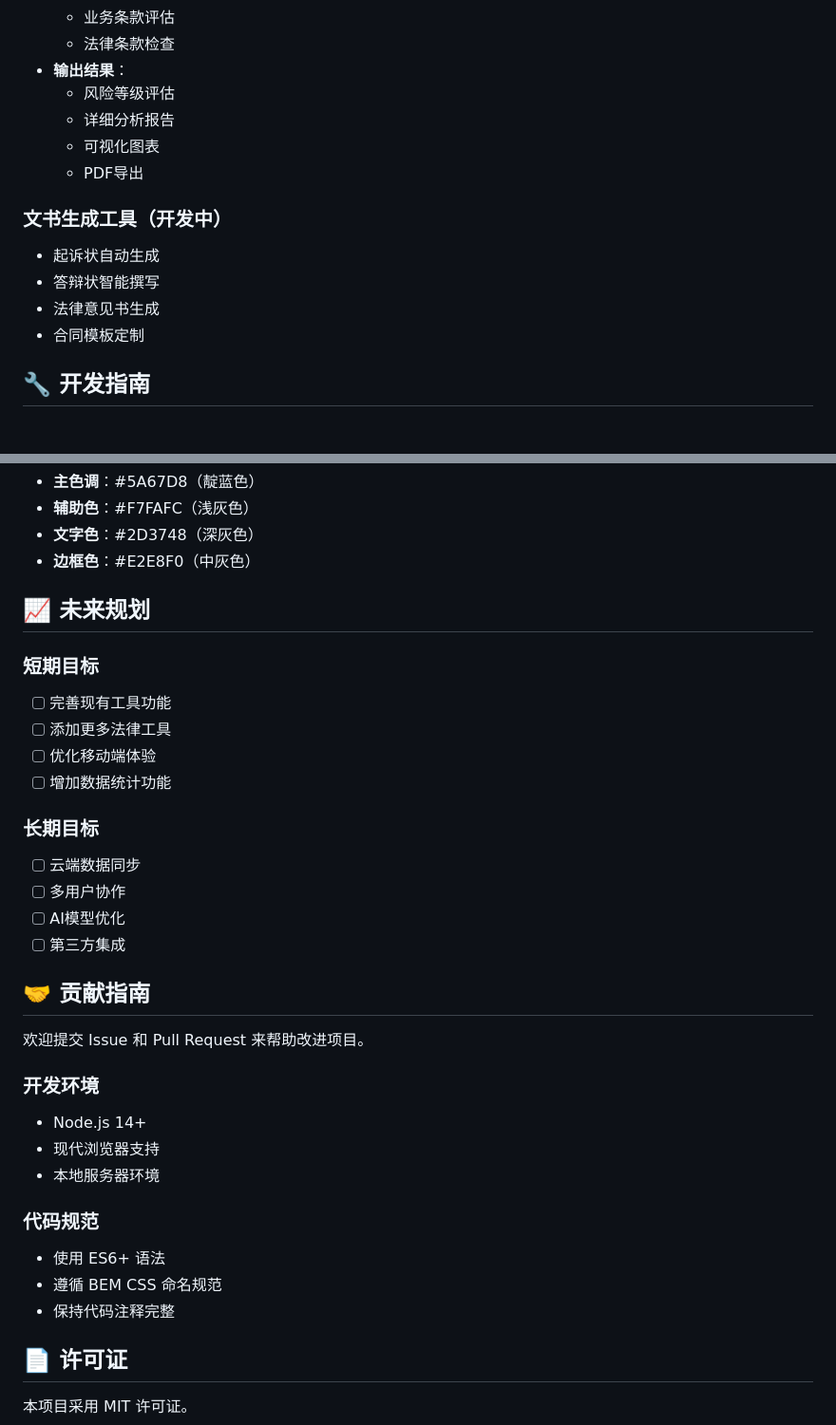
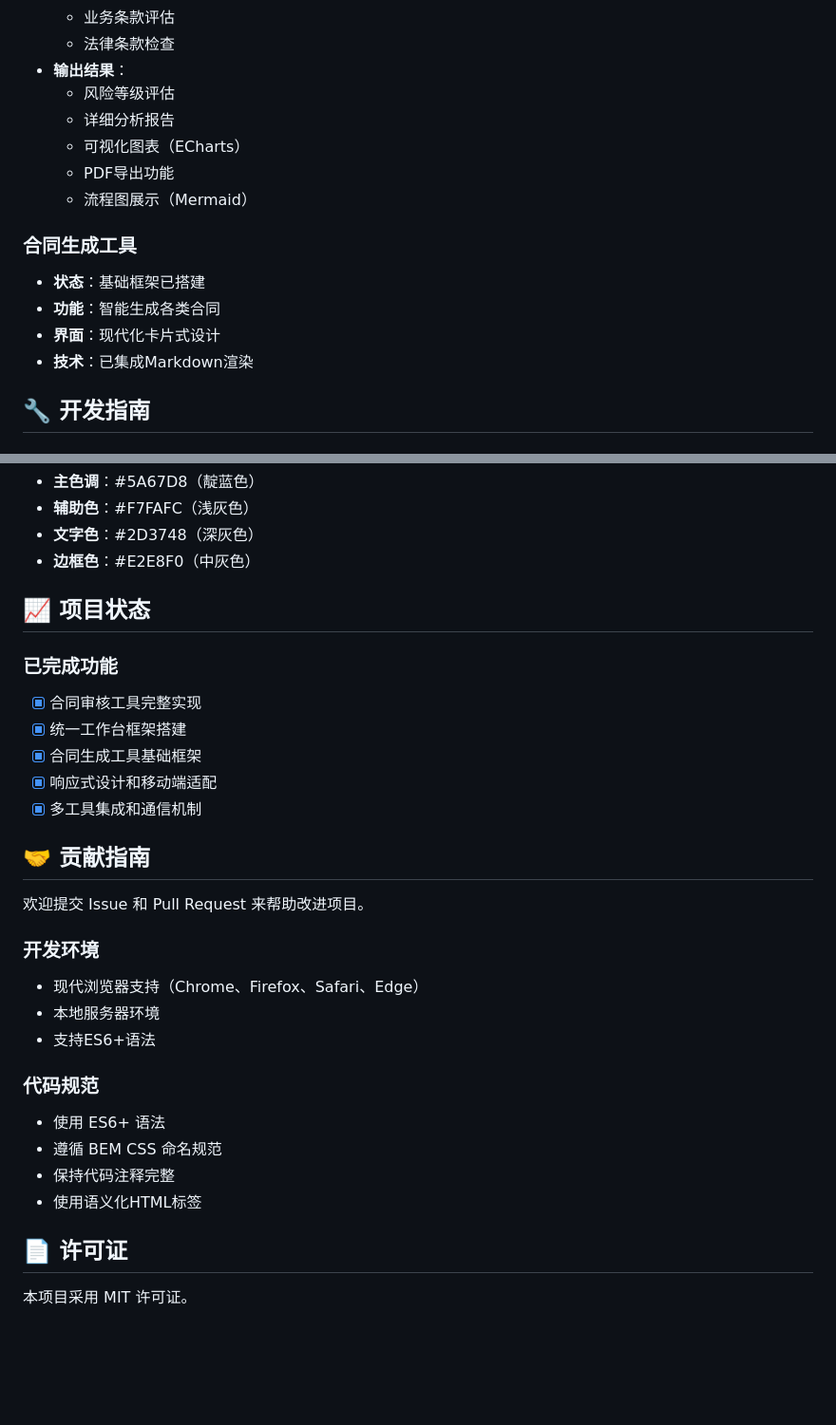
Before and after one commit to zh-xx/lexai-space, a Markdown page: README.md, 2 parts joined by grey strips. Shown: that part at 95% size. Drawn GitHub-style; blank space fills up the shorter version.

```diff
--- a/README.md
+++ b/README.md
@@ -78,14 +94,15 @@ npx http-server -p 8000
 - **输出结果**：
   - 风险等级评估
   - 详细分析报告
-  - 可视化图表
-  - PDF导出
+  - 可视化图表（ECharts）
+  - PDF导出功能
+  - 流程图展示（Mermaid）
 
-### 文书生成工具（开发中）
-- 起诉状自动生成
-- 答辩状智能撰写
-- 法律意见书生成
-- 合同模板定制
+### 合同生成工具
+- **状态**：基础框架已搭建
+- **功能**：智能生成各类合同
+- **界面**：现代化卡片式设计
+- **技术**：已集成Markdown渲染
 
 ## 🔧 开发指南
 
@@ -138,33 +155,29 @@ npx http-server -p 8000
 - **文字色**：#2D3748（深灰色）
 - **边框色**：#E2E8F0（中灰色）
 
-## 📈 未来规划
+## 📈 项目状态
 
-### 短期目标
-- [ ] 完善现有工具功能
-- [ ] 添加更多法律工具
-- [ ] 优化移动端体验
-- [ ] 增加数据统计功能
-
-### 长期目标
-- [ ] 云端数据同步
-- [ ] 多用户协作
-- [ ] AI模型优化
-- [ ] 第三方集成
+### 已完成功能
+- [x] 合同审核工具完整实现
+- [x] 统一工作台框架搭建
+- [x] 合同生成工具基础框架
+- [x] 响应式设计和移动端适配
+- [x] 多工具集成和通信机制
 
 ## 🤝 贡献指南
 
 欢迎提交 Issue 和 Pull Request 来帮助改进项目。
 
 ### 开发环境
-- Node.js 14+
-- 现代浏览器支持
+- 现代浏览器支持（Chrome、Firefox、Safari、Edge）
 - 本地服务器环境
+- 支持ES6+语法
 
 ### 代码规范
 - 使用 ES6+ 语法
 - 遵循 BEM CSS 命名规范
 - 保持代码注释完整
+- 使用语义化HTML标签
 
 ## 📄 许可证
 
```
Also changed, not shown: other parts of README.md (+22 -6 lines).
